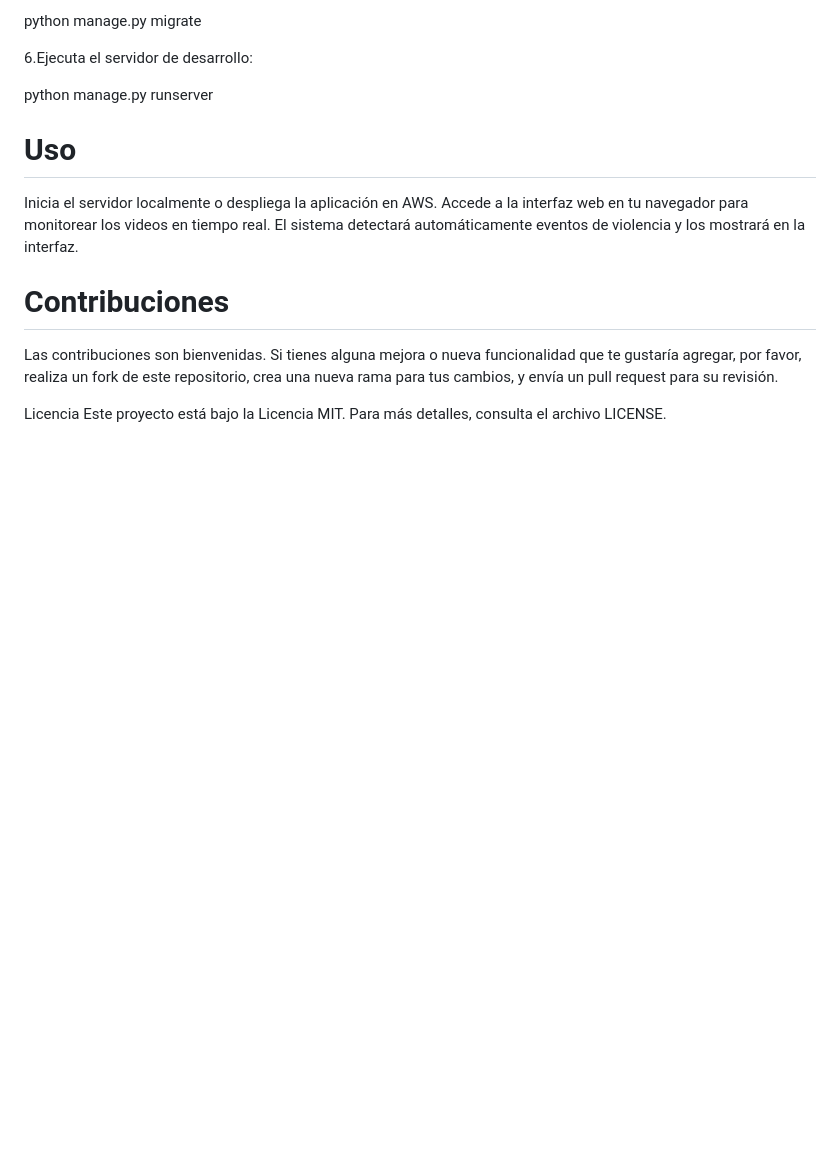
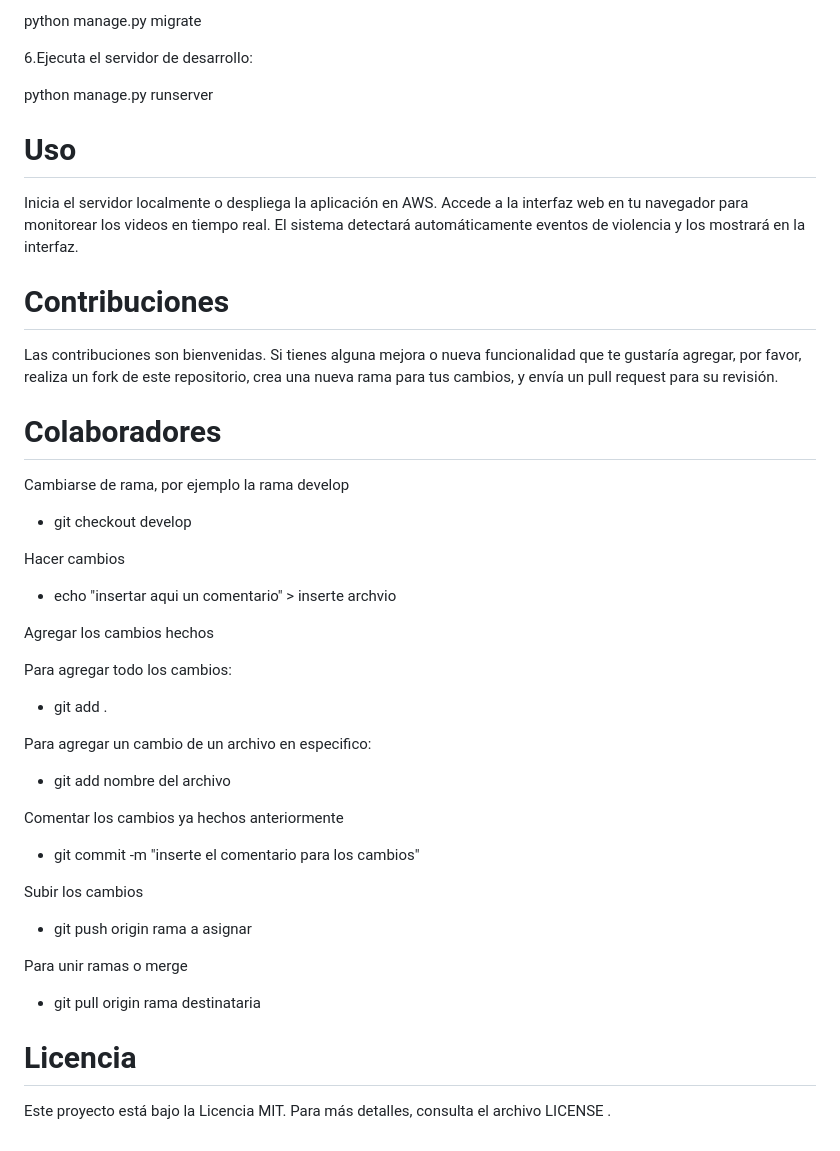
Before and after one commit to Diego-unemi/Proyecto-deteccion-de-violencia, a Markdown page: README.md, the part around the change. GitHub-like rendering; blank space fills up the shorter version.

```diff
--- a/README.md
+++ b/README.md
@@ -71,5 +71,37 @@ El sistema detectará automáticamente eventos de violencia y los mostrará en l
 # Contribuciones
 Las contribuciones son bienvenidas. Si tienes alguna mejora o nueva funcionalidad que te gustaría agregar, por favor, realiza un fork de este repositorio, crea una nueva rama para tus cambios, y envía un pull request para su revisión.
 
-Licencia
-Este proyecto está bajo la Licencia MIT. Para más detalles, consulta el archivo LICENSE.
+# Colaboradores
+Cambiarse de rama, por ejemplo la rama develop
+
+* git checkout develop
+
+Hacer cambios
+
+* echo "insertar aqui un comentario" > inserte archvio
+
+Agregar los cambios hechos
+
+Para agregar todo los cambios:
+
+* git add .
+
+Para agregar un cambio de un archivo en especifico:
+
+* git add nombre del archivo
+
+Comentar los cambios ya hechos anteriormente
+
+* git commit -m "inserte el comentario para los cambios"
+
+Subir los cambios
+
+* git push origin rama a asignar
+
+Para unir ramas o merge
+
+* git pull origin rama destinataria
+
+# Licencia
+
+Este proyecto está bajo la Licencia MIT. Para más detalles, consulta el archivo LICENSE .
```
